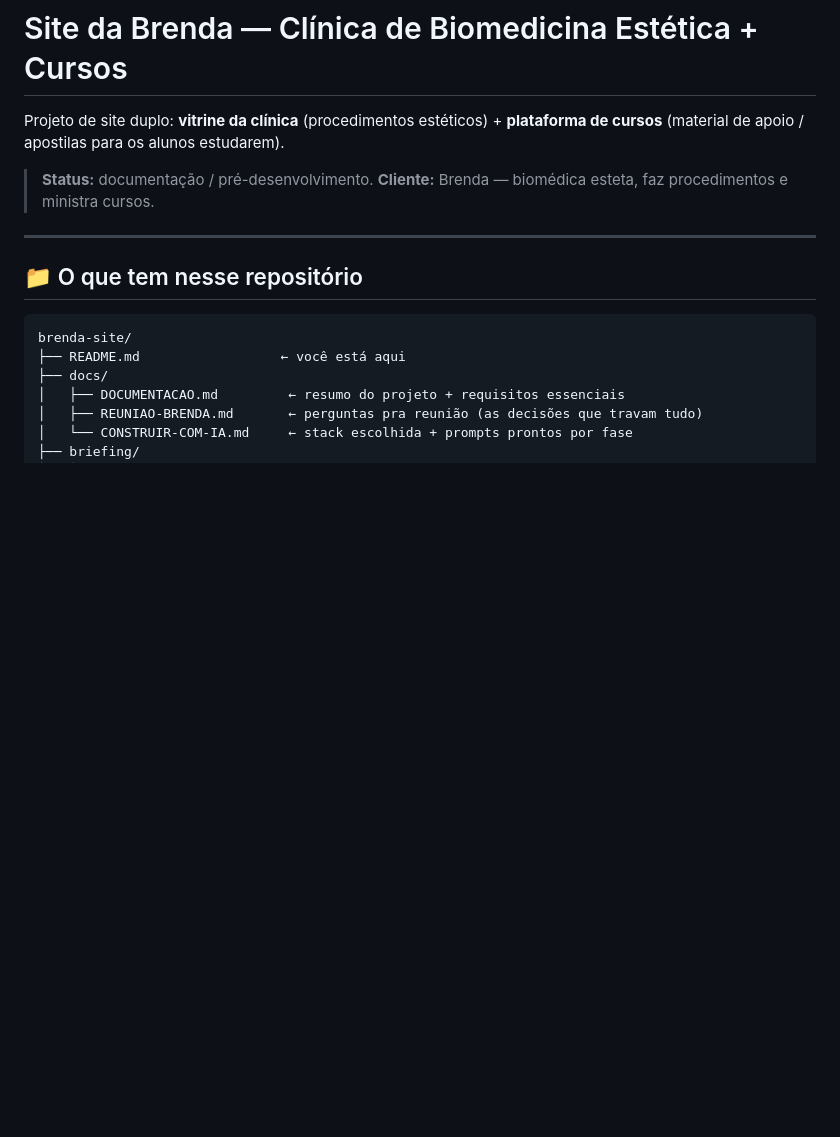
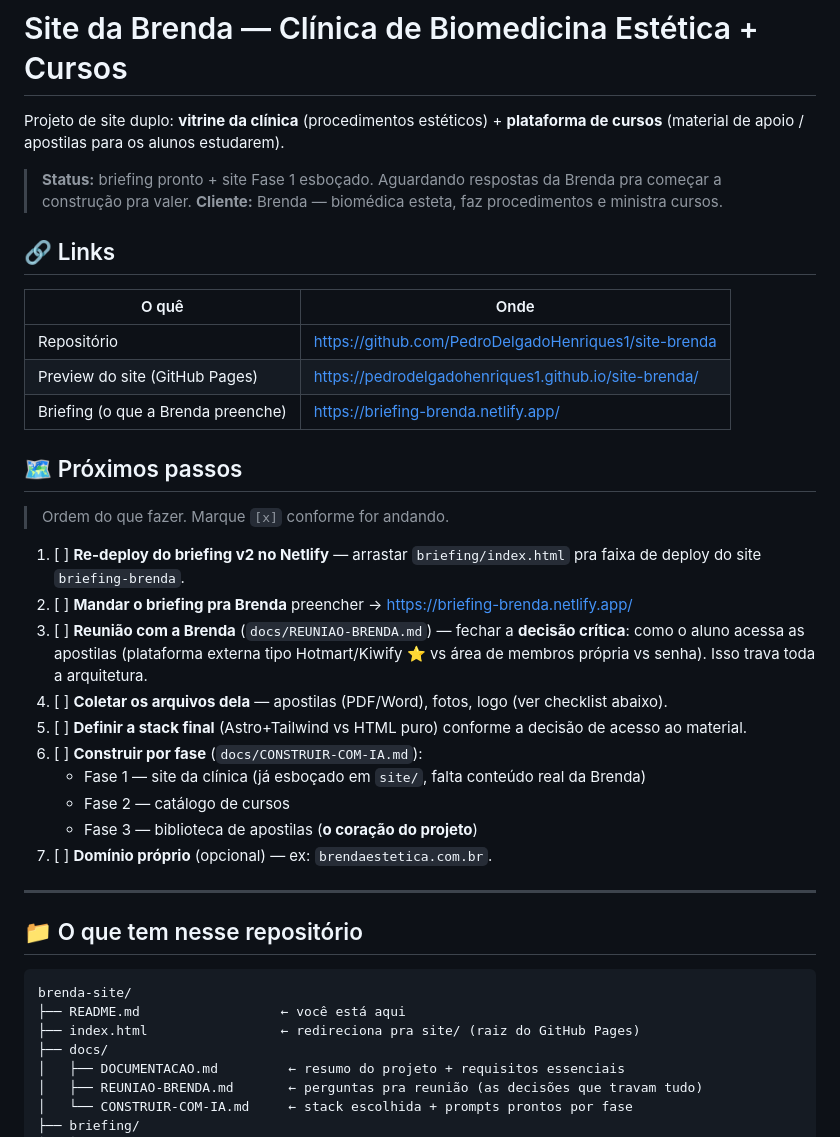
Before and after one commit to PedroDelgadoHenriques1/site-brenda, a Markdown page: README.md, the part around the change. Drawn GitHub-style; blank space fills up the shorter version.

Commit message:
Adiciona proximos passos e links no README
Co-Authored-By: Claude Opus 4.8 (1M context) <noreply@anthropic.com>

````diff
--- a/README.md
+++ b/README.md
@@ -2,8 +2,31 @@
 
 Projeto de site duplo: **vitrine da clínica** (procedimentos estéticos) + **plataforma de cursos** (material de apoio / apostilas para os alunos estudarem).
 
-> **Status:** documentação / pré-desenvolvimento.
+> **Status:** briefing pronto + site Fase 1 esboçado. Aguardando respostas da Brenda pra começar a construção pra valer.
 > **Cliente:** Brenda — biomédica esteta, faz procedimentos e ministra cursos.
+
+## 🔗 Links
+
+| O quê | Onde |
+|------|------|
+| Repositório | https://github.com/PedroDelgadoHenriques1/site-brenda |
+| Preview do site (GitHub Pages) | https://pedrodelgadohenriques1.github.io/site-brenda/ |
+| Briefing (o que a Brenda preenche) | https://briefing-brenda.netlify.app/ |
+
+## 🗺️ Próximos passos
+
+> Ordem do que fazer. Marque `[x]` conforme for andando.
+
+1. [ ] **Re-deploy do briefing v2 no Netlify** — arrastar `briefing/index.html` pra faixa de deploy do site `briefing-brenda`.
+2. [ ] **Mandar o briefing pra Brenda** preencher → https://briefing-brenda.netlify.app/
+3. [ ] **Reunião com a Brenda** (`docs/REUNIAO-BRENDA.md`) — fechar a **decisão crítica**: como o aluno acessa as apostilas (plataforma externa tipo Hotmart/Kiwify ⭐ vs área de membros própria vs senha). Isso trava toda a arquitetura.
+4. [ ] **Coletar os arquivos dela** — apostilas (PDF/Word), fotos, logo (ver checklist abaixo).
+5. [ ] **Definir a stack final** (Astro+Tailwind vs HTML puro) conforme a decisão de acesso ao material.
+6. [ ] **Construir por fase** (`docs/CONSTRUIR-COM-IA.md`):
+   - Fase 1 — site da clínica (já esboçado em `site/`, falta conteúdo real da Brenda)
+   - Fase 2 — catálogo de cursos
+   - Fase 3 — biblioteca de apostilas (**o coração do projeto**)
+7. [ ] **Domínio próprio** (opcional) — ex: `brendaestetica.com.br`.
 
 ---
 
@@ -12,6 +35,7 @@ Projeto de site duplo: **vitrine da clínica** (procedimentos estéticos) + **pl
 ```
 brenda-site/
 ├── README.md                  ← você está aqui
+├── index.html                 ← redireciona pra site/ (raiz do GitHub Pages)
 ├── docs/
 │   ├── DOCUMENTACAO.md         ← resumo do projeto + requisitos essenciais
 │   ├── REUNIAO-BRENDA.md       ← perguntas pra reunião (as decisões que travam tudo)
````
